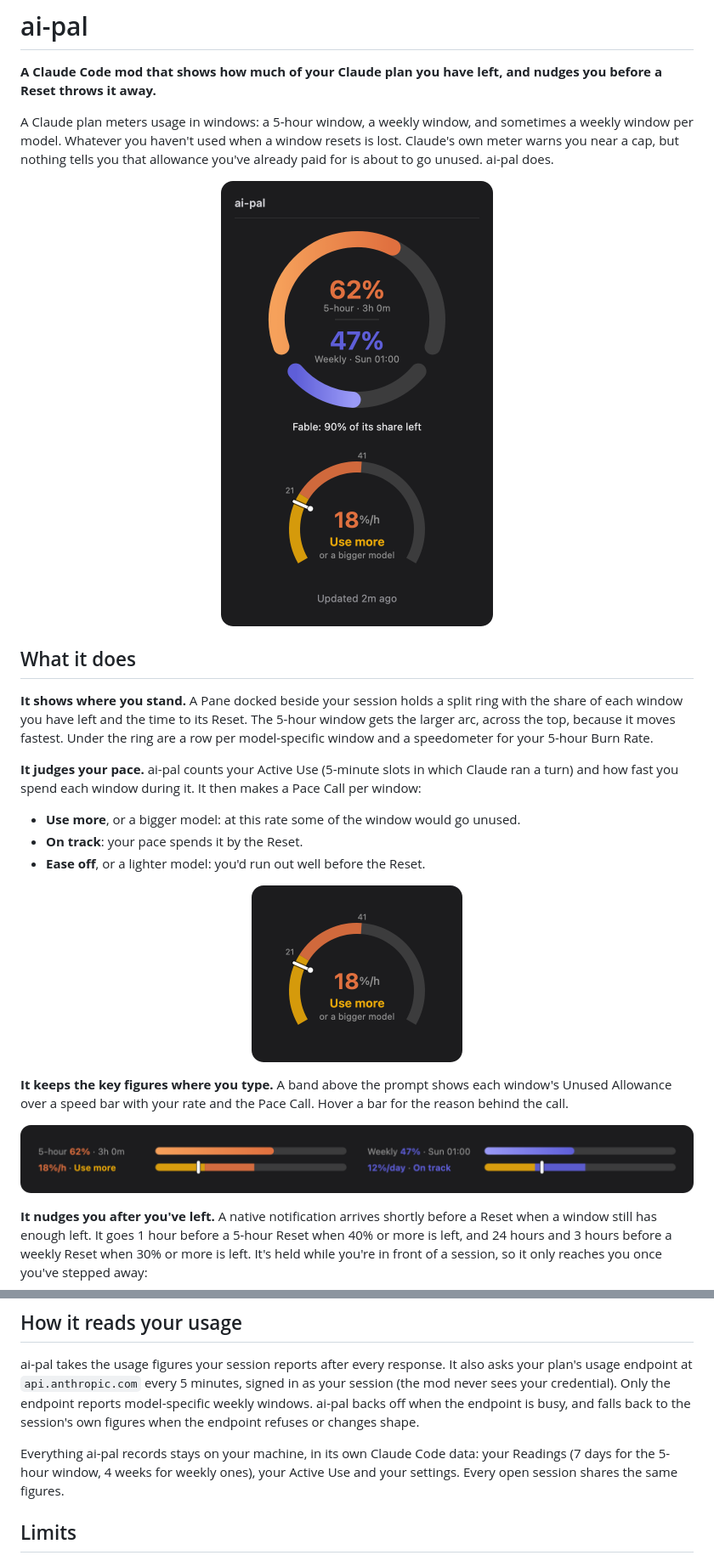
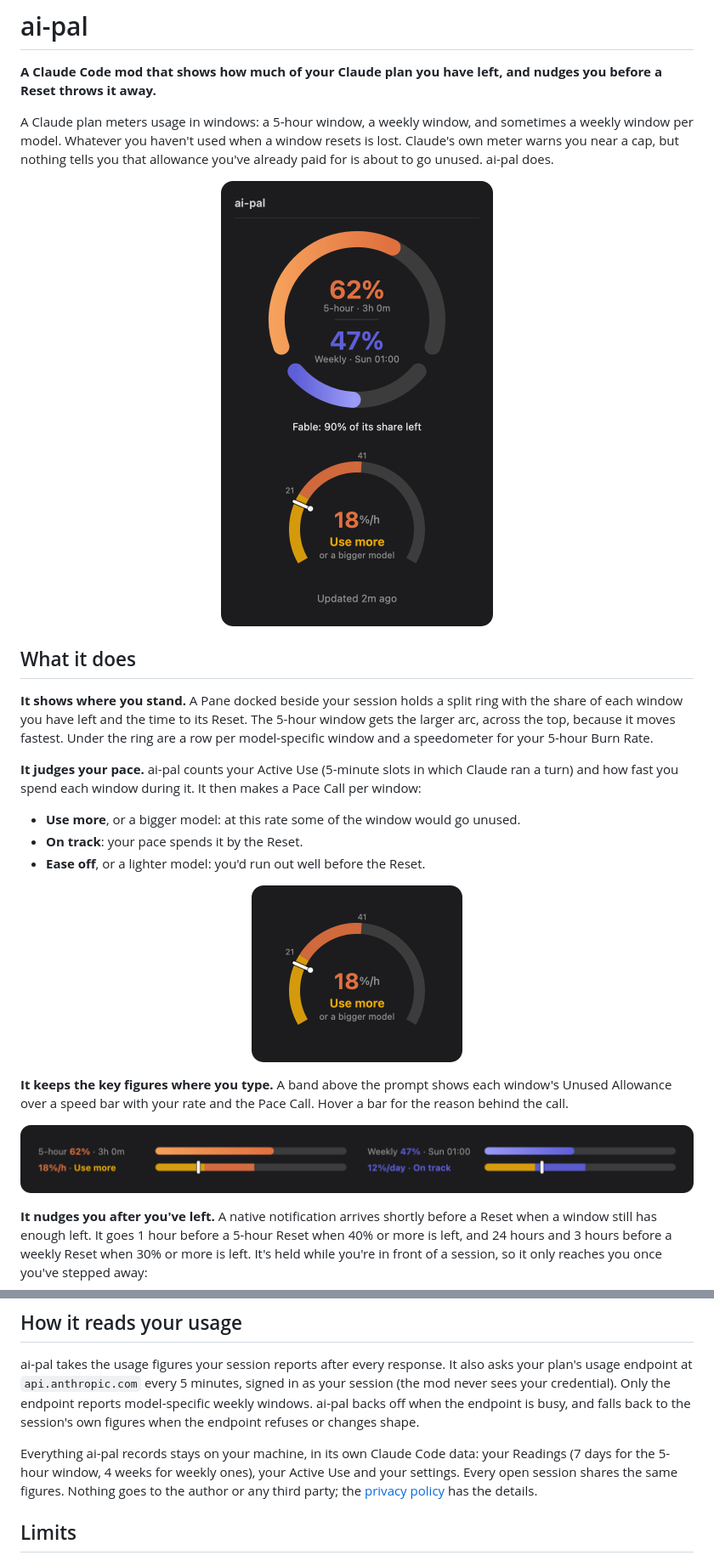
Before and after one commit to hbfelizzola/ai-pal, a Markdown page: README.md, 2 parts joined by grey strips. Shown at 85% size. Drawn GitHub-style.

```diff
--- a/README.md
+++ b/README.md
@@ -4,7 +4,7 @@
 
 A Claude plan meters usage in windows: a 5-hour window, a weekly window, and sometimes a weekly window per model. Whatever you haven't used when a window resets is lost. Claude's own meter warns you near a cap, but nothing tells you that allowance you've already paid for is about to go unused. ai-pal does.
 
-<p align="center"><img src="docs/images/pane.png" width="320" alt="The ai-pal Pane: a split ring with 62% of the 5-hour window and 47% of the weekly window left, a row for the Fable model, and a speedometer reading 18%/h · Use more"></p>
+<p align="center"><img src="mod/images/pane.png" width="320" alt="The ai-pal Pane: a split ring with 62% of the 5-hour window and 47% of the weekly window left, a row for the Fable model, and a speedometer reading 18%/h · Use more"></p>
 
 ## What it does
 
@@ -16,11 +16,11 @@ A Claude plan meters usage in windows: a 5-hour window, a weekly window, and som
 - **On track**: your pace spends it by the Reset.
 - **Ease off**, or a lighter model: you'd run out well before the Reset.
 
-<p align="center"><img src="docs/images/speedometer.png" width="248" alt="The 5-hour Burn Rate speedometer at 18%/h, in the amber Use more zone below 21%/h"></p>
+<p align="center"><img src="mod/images/speedometer.png" width="248" alt="The 5-hour Burn Rate speedometer at 18%/h, in the amber Use more zone below 21%/h"></p>
 
 **It keeps the key figures where you type.** A band above the prompt shows each window's Unused Allowance over a speed bar with your rate and the Pace Call. Hover a bar for the reason behind the call.
 
-<p align="center"><img src="docs/images/band.png" alt="The band above the prompt: 5-hour 62% · 3h 0m with 18%/h · Use more, and Weekly 47% · Sun 01:00 with 12%/day · On track"></p>
+<p align="center"><img src="mod/images/band.png" alt="The band above the prompt: 5-hour 62% · 3h 0m with 18%/h · Use more, and Weekly 47% · Sun 01:00 with 12%/day · On track"></p>
 
 **It nudges you after you've left.** A native notification arrives shortly before a Reset when a window still has enough left. It goes 1 hour before a 5-hour Reset when 40% or more is left, and 24 hours and 3 hours before a weekly Reset when 30% or more is left. It's held while you're in front of a session, so it only reaches you once you've stepped away:
 
@@ -68,7 +68,7 @@ The Pane opens by itself when a session starts. The figures fill in after your f
 
 ai-pal takes the usage figures your session reports after every response. It also asks your plan's usage endpoint at `api.anthropic.com` every 5 minutes, signed in as your session (the mod never sees your credential). Only the endpoint reports model-specific weekly windows. ai-pal backs off when the endpoint is busy, and falls back to the session's own figures when the endpoint refuses or changes shape.
 
-Everything ai-pal records stays on your machine, in its own Claude Code data: your Readings (7 days for the 5-hour window, 4 weeks for weekly ones), your Active Use and your settings. Every open session shares the same figures.
+Everything ai-pal records stays on your machine, in its own Claude Code data: your Readings (7 days for the 5-hour window, 4 weeks for weekly ones), your Active Use and your settings. Every open session shares the same figures. Nothing goes to the author or any third party; the [privacy policy](PRIVACY.md) has the details.
 
 ## Limits
 
```
Also changed, not shown: PRIVACY.md (added, +37 -0 lines), mod/README.md (+60 -16 lines), docs/images/ring.png (deleted), mod/icon.png (added), mod/images/band.png (renamed from docs/images/band.png), mod/images/pane.png (renamed from docs/images/pane.png), mod/images/speedometer.png (renamed from docs/images/speedometer.png), 1 other file.
